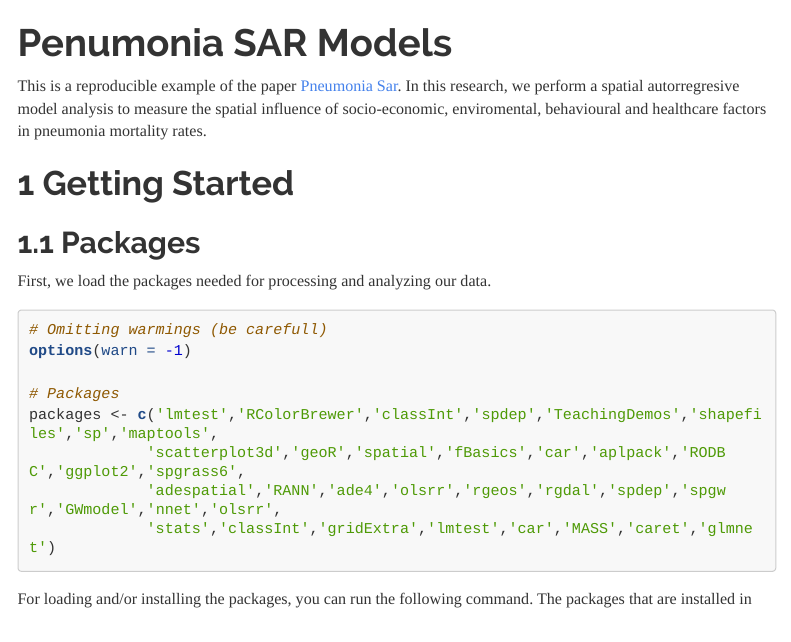
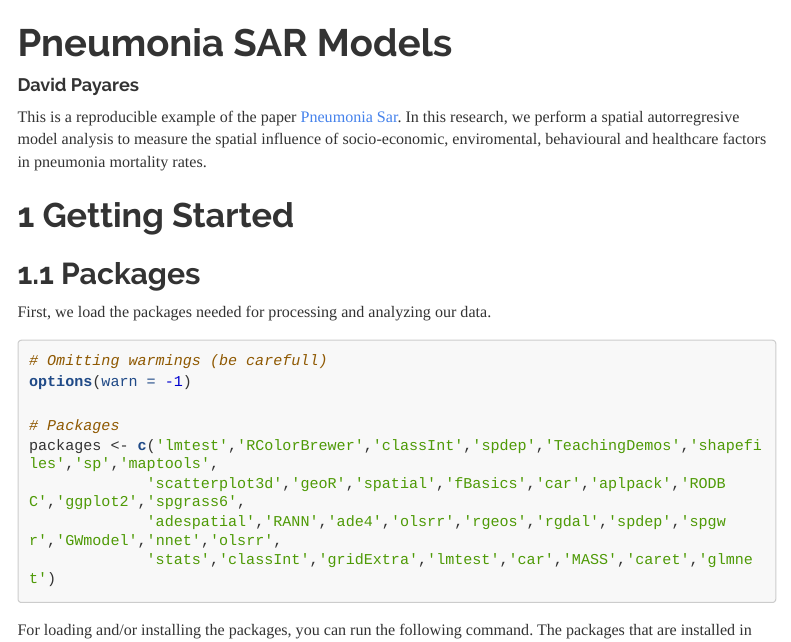
Before and after one commit to DavidPayares/Pneumonia-SAR, an R Markdown document (SAR-Pneumonia.Rmd): the page in a window 1100 px wide, from its top. The pictures show the output file SAR-Pneumonia.html that the author committed with the source, opened offline; menus at the side of the page are left out; long lines of code are wrapped.

Commit message:
Add publishing

```diff
--- a/SAR-Pneumonia.Rmd
+++ b/SAR-Pneumonia.Rmd
@@ -1,5 +1,6 @@
 ---
-title: "Penumonia SAR Models"
+title: 'Pneumonia SAR Models'
+author: 'David Payares'
 output:
   html_document:
     theme: readable
```
Also changed, not shown: SAR-Pneumonia.html, SAR-Pneumonia.md, SAR-Pneumonia.Rmd (2 more changed lines).
